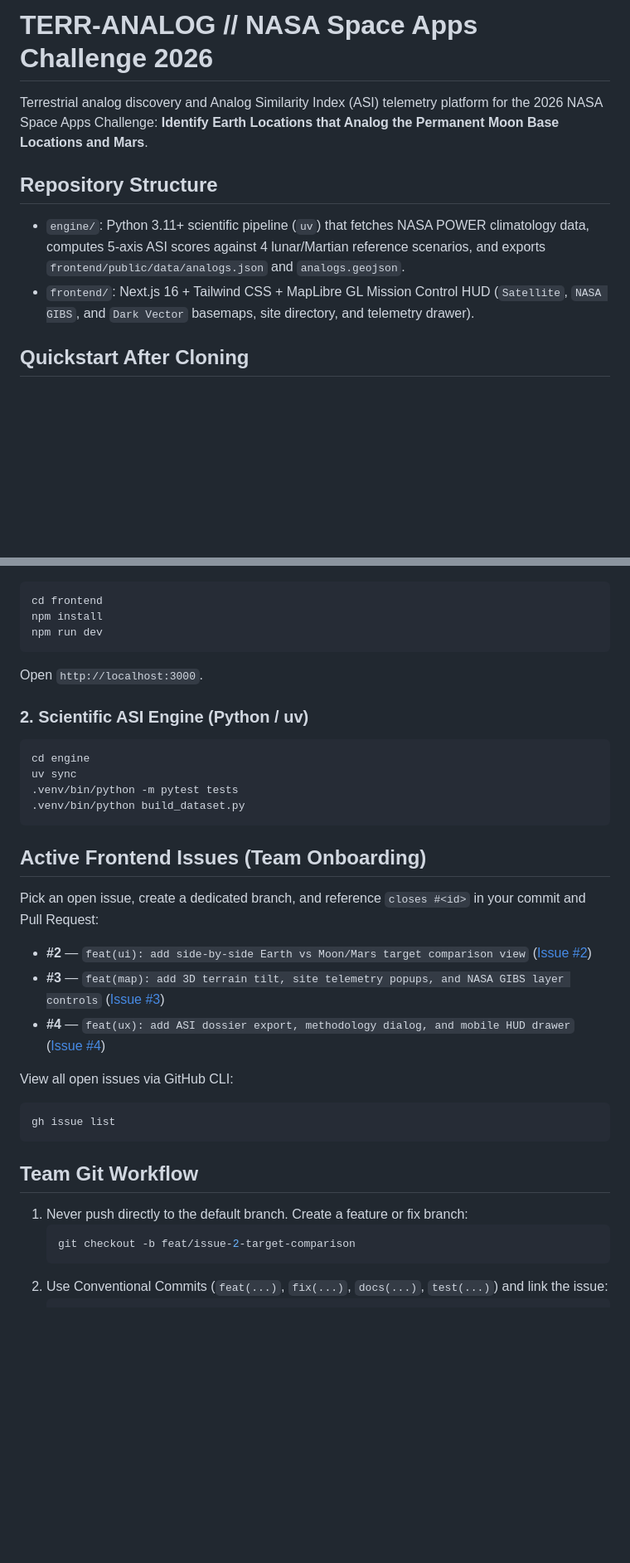
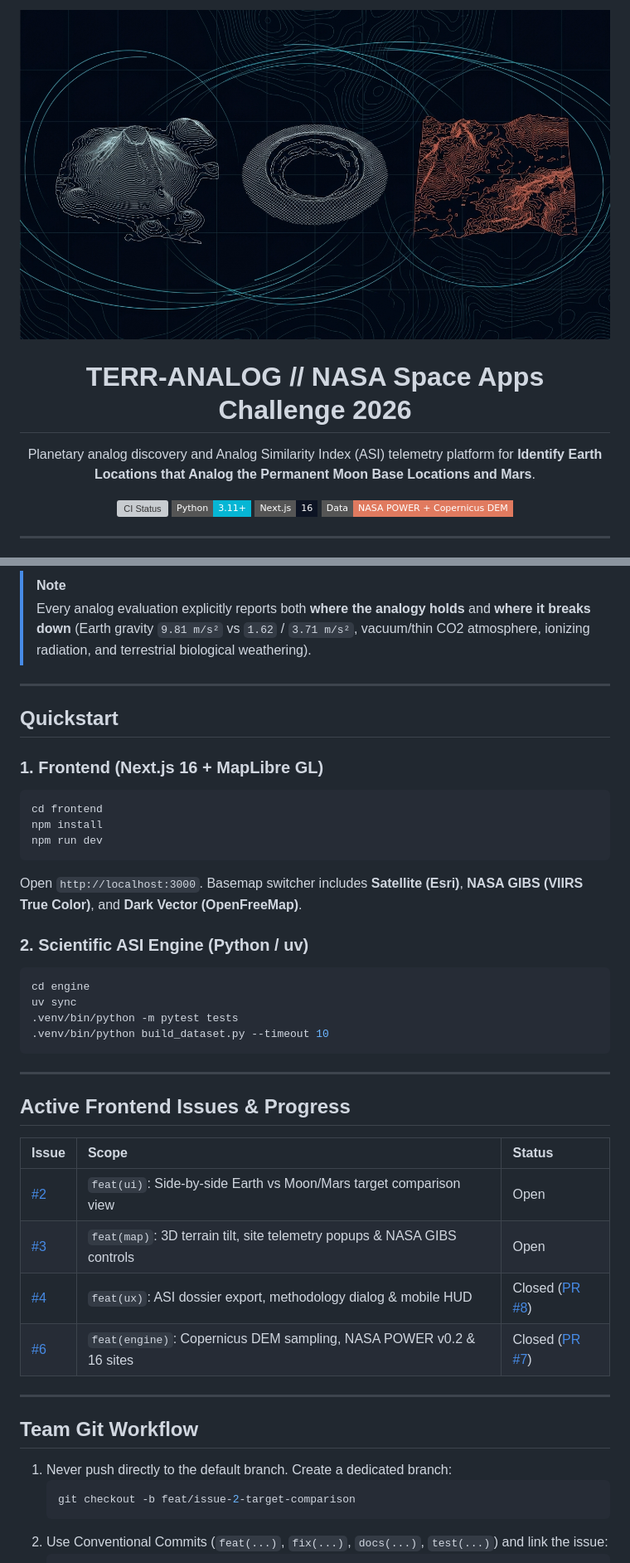
Before and after one commit to FakeCxbas/Atlania, a Markdown page: README.md, 2 parts joined by grey strips. Shown at 83% size. Drawn GitHub-style; pictures changed too: docs/assets/hero_banner.jpg (added); badges without logos; blank space fills up the shorter version; grey boxes are pictures that could not be loaded.

Commit message:
docs(repo): add Mission Control banner, CI badges, and Mermaid architecture diagram

````diff
--- a/README.md
+++ b/README.md
@@ -1,11 +1,21 @@
-# TERR-ANALOG // NASA Space Apps Challenge 2026
+<p align="center">
+  <img src="docs/assets/hero_banner.jpg" alt="TERR-ANALOG Planetary Analog Telemetry Banner" width="100%" />
+</p>
 
-Terrestrial analog discovery and Analog Similarity Index (ASI) telemetry platform for the 2026 NASA Space Apps Challenge: **Identify Earth Locations that Analog the Permanent Moon Base Locations and Mars**.
+<h1 align="center">TERR-ANALOG // NASA Space Apps Challenge 2026</h1>
 
-## Repository Structure
+<p align="center">
+  Planetary analog discovery and Analog Similarity Index (ASI) telemetry platform for <strong>Identify Earth Locations that Analog the Permanent Moon Base Locations and Mars</strong>.
+</p>
 
-- `engine/`: Python 3.11+ scientific pipeline (`uv`) that fetches NASA POWER climatology data, computes 5-axis ASI scores against 4 lunar/Martian reference scenarios, and exports `frontend/public/data/analogs.json` and `analogs.geojson`.
-- `frontend/`: Next.js 16 + Tailwind CSS + MapLibre GL Mission Control HUD (`Satellite`, `NASA GIBS`, and `Dark Vector` basemaps, site directory, and telemetry drawer).
+<p align="center">
+  <a href="https://github.com/FakeCxbas/nasa-space-apps-2026/actions/workflows/ci.yml">
+    <img src="https://github.com/FakeCxbas/nasa-space-apps-2026/actions/workflows/ci.yml/badge.svg" alt="CI Status" />
+  </a>
+  <img src="https://img.shields.io/badge/Python-3.11%2B-06B6D4?style=flat-square&logo=python&logoColor=white" alt="Python 3.11+" />
+  <img src="https://img.shields.io/badge/Next.js-16-0D1424?style=flat-square&logo=nextdotjs&logoColor=white" alt="Next.js 16" />
+  <img src="https://img.shields.io/badge/Data-NASA%20POWER%20%2B%20Copernicus%20DEM-E07A5F?style=flat-square" alt="NASA POWER + Copernicus DEM" />
+</p>
 
-## Quickstart After Cloning
+---
 
@@ -13,34 +42,42 @@ Terrestrial analog discovery and Analog Similarity Index (ASI) telemetry platfor
+> [!NOTE]
+> Every analog evaluation explicitly reports both **where the analogy holds** and **where it breaks down** (Earth gravity `9.81 m/s²` vs `1.62` / `3.71 m/s²`, vacuum/thin CO2 atmosphere, ionizing radiation, and terrestrial biological weathering).
+
+---
+
+## Quickstart
+
+### 1. Frontend (Next.js 16 + MapLibre GL)
 ```bash
 cd frontend
 npm install
 npm run dev
 ```
-Open `http://localhost:3000`.
+Open `http://localhost:3000`. Basemap switcher includes **Satellite (Esri)**, **NASA GIBS (VIIRS True Color)**, and **Dark Vector (OpenFreeMap)**.
 
 ### 2. Scientific ASI Engine (Python / uv)
 ```bash
 cd engine
 uv sync
 .venv/bin/python -m pytest tests
-.venv/bin/python build_dataset.py
+.venv/bin/python build_dataset.py --timeout 10
 ```
 
-## Active Frontend Issues (Team Onboarding)
+---
 
-Pick an open issue, create a dedicated branch, and reference `closes #<id>` in your commit and Pull Request:
+## Active Frontend Issues & Progress
 
-- **#2** — `feat(ui): add side-by-side Earth vs Moon/Mars target comparison view` ([Issue #2](https://github.com/FakeCxbas/nasa-space-apps-2026/issues/2))
-- **#3** — `feat(map): add 3D terrain tilt, site telemetry popups, and NASA GIBS layer controls` ([Issue #3](https://github.com/FakeCxbas/nasa-space-apps-2026/issues/3))
-- **#4** — `feat(ux): add ASI dossier export, methodology dialog, and mobile HUD drawer` ([Issue #4](https://github.com/FakeCxbas/nasa-space-apps-2026/issues/4))
+| Issue | Scope | Status |
+| :--- | :--- | :--- |
+| [#2](https://github.com/FakeCxbas/nasa-space-apps-2026/issues/2) | `feat(ui)`: Side-by-side Earth vs Moon/Mars target comparison view | Open |
+| [#3](https://github.com/FakeCxbas/nasa-space-apps-2026/issues/3) | `feat(map)`: 3D terrain tilt, site telemetry popups & NASA GIBS controls | Open |
+| [#4](https://github.com/FakeCxbas/nasa-space-apps-2026/issues/4) | `feat(ux)`: ASI dossier export, methodology dialog & mobile HUD | Closed ([PR #8](https://github.com/FakeCxbas/nasa-space-apps-2026/pull/8)) |
+| [#6](https://github.com/FakeCxbas/nasa-space-apps-2026/issues/6) | `feat(engine)`: Copernicus DEM sampling, NASA POWER v0.2 & 16 sites | Closed ([PR #7](https://github.com/FakeCxbas/nasa-space-apps-2026/pull/7)) |
 
-View all open issues via GitHub CLI:
-```bash
-gh issue list
-```
+---
 
 ## Team Git Workflow
 
-1. Never push directly to the default branch. Create a feature or fix branch:
+1. Never push directly to the default branch. Create a dedicated branch:
    ```bash
    git checkout -b feat/issue-2-target-comparison
    ```
````
Also changed, not shown: other parts of README.md (+20 -1 lines).
